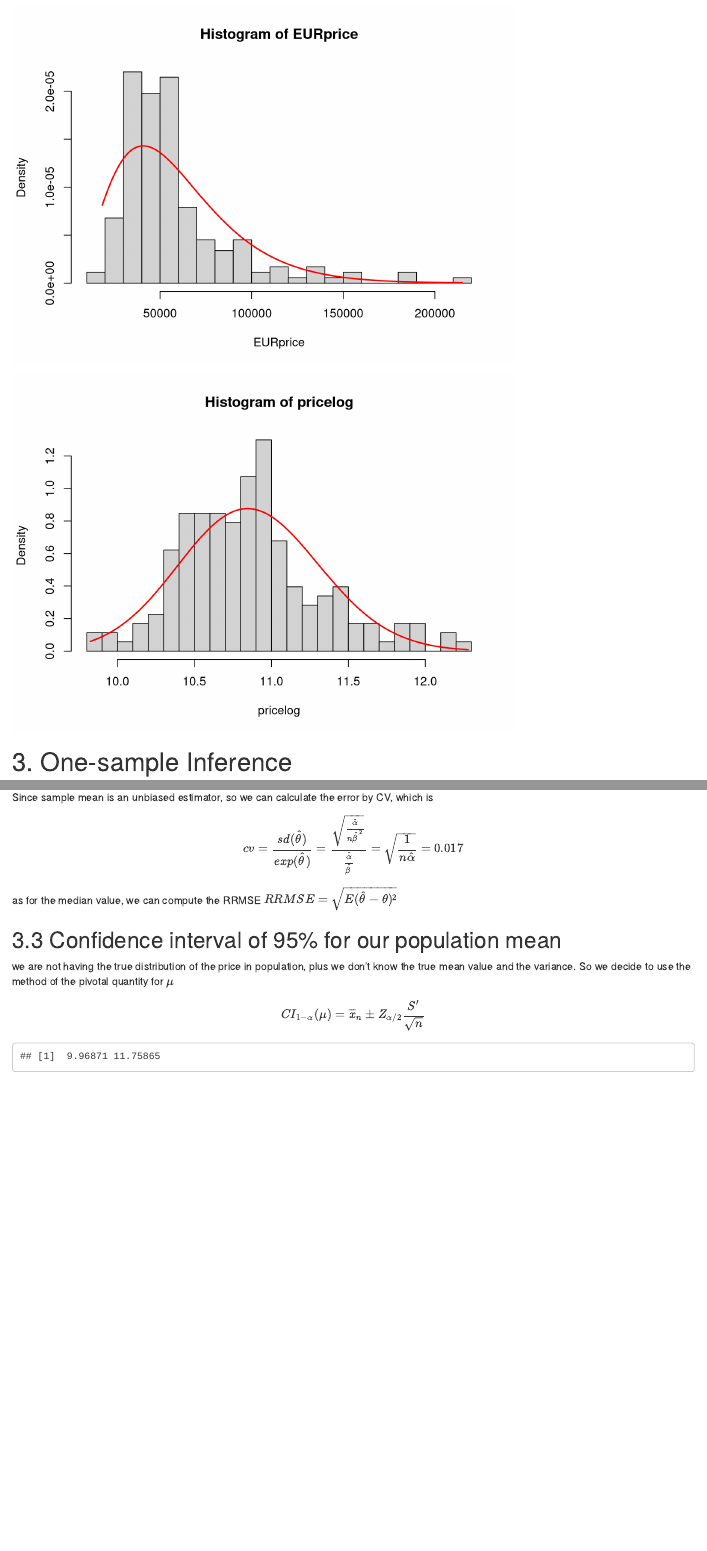
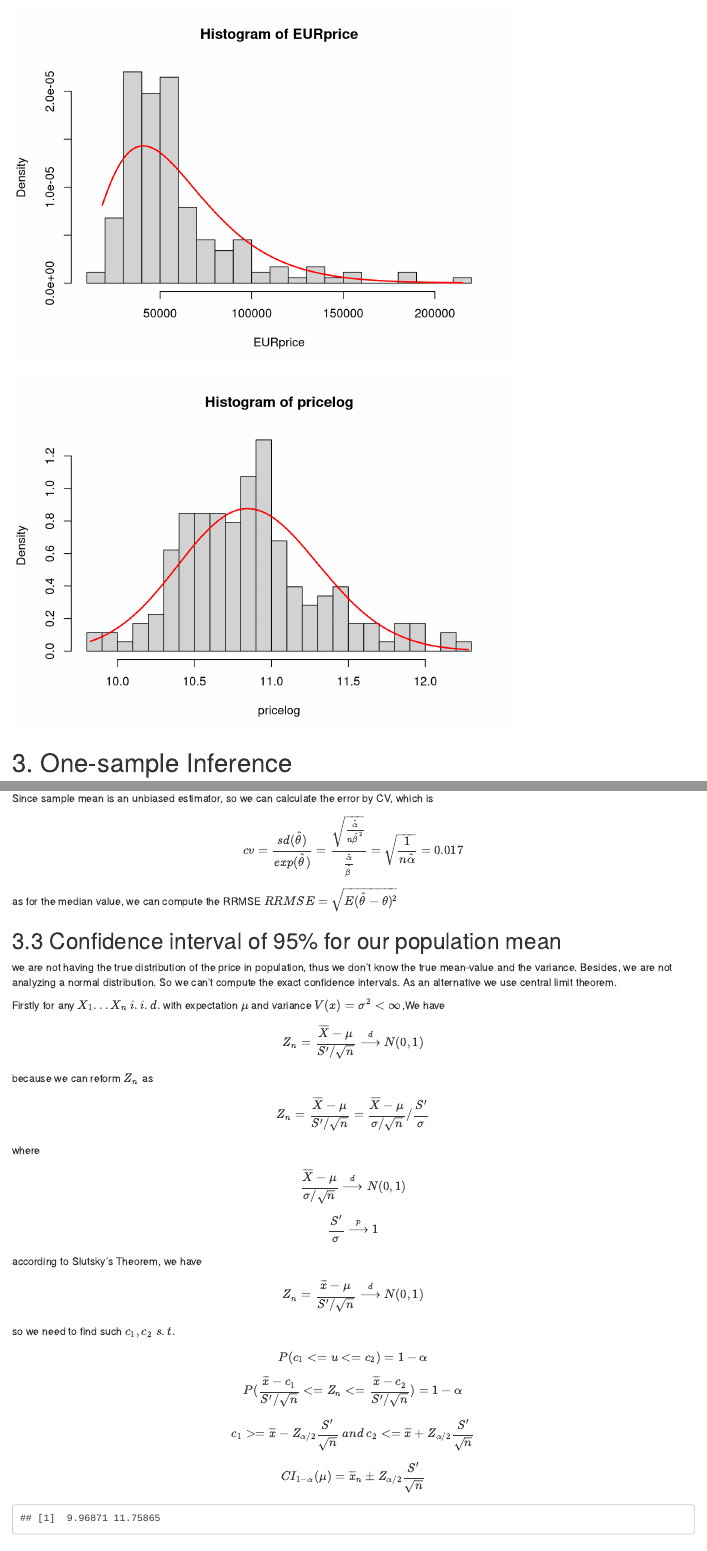
Before and after one commit to ignaac1o/Inference_project, an R Markdown document (Inference_project.Rmd): the page in a window 1100 px wide, from 4370 px down before the commit and from 4330 px down after it, so that both start at the same text, and a second part further down, joined at a grey line. Rendered offline with R 4.5, knitr and Pandoc, with nearby package versions; both versions are drawn in the output format of the newer one.

Commit message:
Update Inference_project.Rmd

````diff
--- a/Inference_project.Rmd
+++ b/Inference_project.Rmd
@@ -1,7 +1,7 @@
 ---
 title: "Inference_project"
 author: Ignacio Almodóar & Limingrui Wan
-output: pdf_document
+output: html_document
 ---
 
 
@@ -169,23 +166,14 @@ b=0
 for(i in 1:length(pricelog)){
   b=b+pricelog[i]^2
 }
-
-
 hatlambdalog=(mean(pricelog))/((b/length(pricelog))-mean(pricelog)^2)
 hatalphalog=hatlambdalog*mean(pricelog)
-
 x=1:length(pricelog)
 hist(pricelog,prob=TRUE,breaks = 20)
-#r <- seq(min(EURprice), max(EURprice), length = 177)
 rlog =  seq(min(pricelog), max(pricelog), length = 177)
-#f <- dgamma(r, hatalpha, hatlambda)
 l <- dgamma(rlog, hatalphalog, hatlambdalog)
 lines(rlog, l, col = "red", lwd = 2)
 ```
-
-
-
-\newpage
 
 # 3. One-sample Inference
 
@@ -225,7 +213,24 @@ $$cv=\frac{sd(\hat \theta)}{exp(\hat \theta)} = \frac{\sqrt{\frac{\hat\alpha}{n\
 as for the median value, we can compute the RRMSE $RRMSE=\sqrt{E(\hat\theta-\theta)^2}$
 
 ## 3.3 Confidence interval of 95% for our population mean
-we are not having the true distribution of the price in population, plus we don't know the true mean value and the  variance. So we decide to use the method of the pivotal quantity for $\mu$
+we are not having the true distribution of the price in population, thus we don't know the true mean-value and the  variance. Besides, we are not analyzing a normal distribution. So we can't compute the exact confidence intervals. As an alternative we use central limit theorem.
+
+Firstly for any $X_1...X_n$ $i.i.d.$ with expectation $\mu$ and variance $V(x)=\sigma^2<\infty$,We have
+
+$$Z_n=\frac{\overline X-\mu}{S'/\sqrt{n}} \stackrel{d}\longrightarrow N(0,1)$$
+
+because we can reform $Z_n$ as
+$$Z_n=\frac{\overline X-\mu}{S'/\sqrt{n}}=\frac{\overline X-\mu}{\sigma/\sqrt{n}}/\frac{S'}{\sigma}$$
+where
+$$\frac{\overline X-\mu}{\sigma/\sqrt{n}}\stackrel{d}\longrightarrow N(0,1)$$
+$$\frac{S'}{\sigma}\stackrel{p}\longrightarrow1$$
+according to Slutsky's Theorem, we have
+$$Z_n=\frac{\overline x-\mu}{S'/\sqrt{n}} \stackrel{d}\longrightarrow N(0,1)$$
+so we need to find such $c_1,c_2 \space s.t.$
+
+$$P(c_1<=u<=c_2)=1-\alpha$$
+$$P(\frac{\overline x-c_1}{S'/\sqrt{n}}<=Z_n<=\frac{\overline x-c_2}{S'/\sqrt{n}})=1-\alpha$$
+$$c_1>=\overline x -Z_{\alpha/2}\frac{S'}{\sqrt{n}} \space and \space c_2<= \overline x +Z_{\alpha/2}\frac{S'}{\sqrt{n}}$$
 $$ CI_{1-\alpha}(\mu)=\overline x_n \pm Z_{\alpha/2} \frac{S'}{\sqrt n}$$
 ```{r echo=FALSE}
 CI=c(samplemean+qnorm(0.025)*sqrt(sampleva),samplemean-qnorm(0.025)*sqrt(sampleva))
````
Also changed, not shown: Inference_project.Rmd (6 more changed lines).
